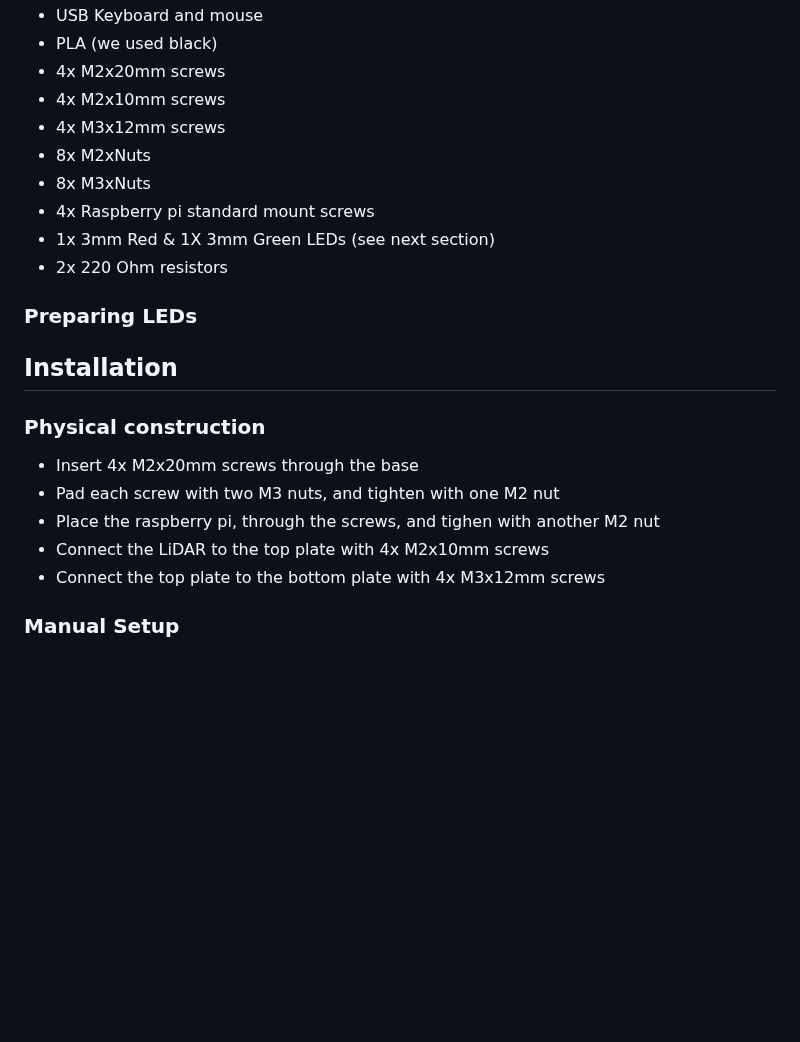
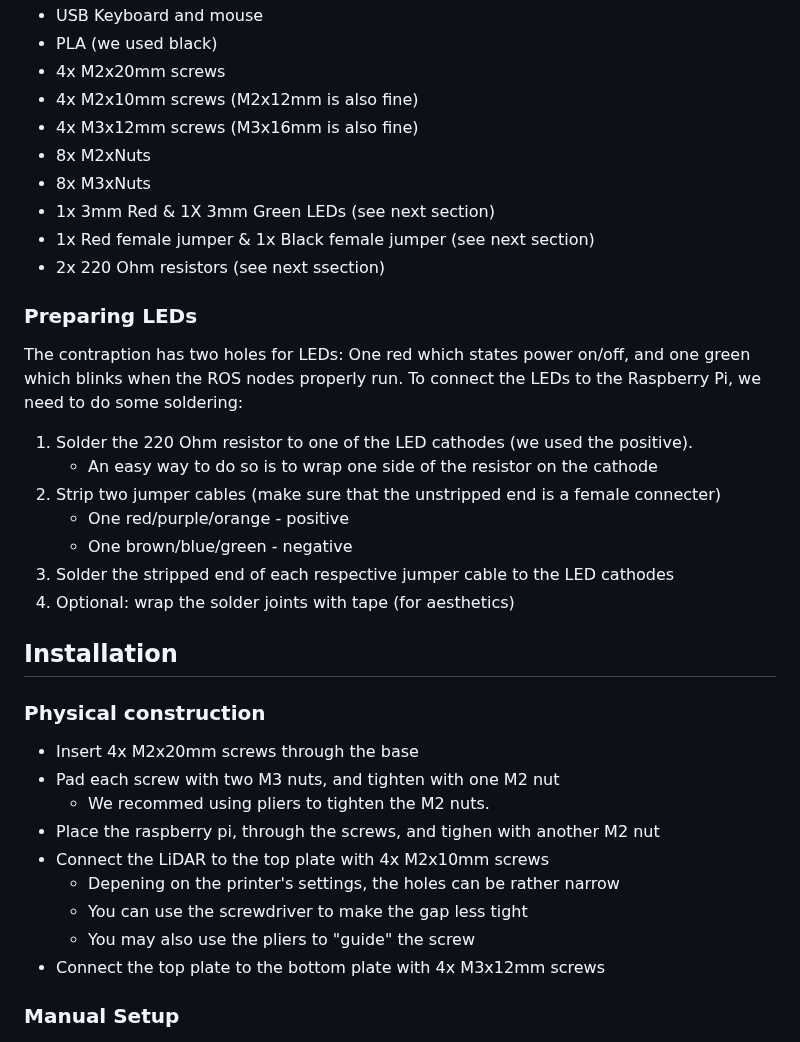
Before and after one commit to TAU-CGL/rplidar_recorder, a Markdown page: README.md, the part around the change. Drawn GitHub-style; blank space fills up the shorter version.

```diff
--- a/README.md
+++ b/README.md
@@ -20,17 +20,28 @@ However, for this repository (and the corresponding CAD models) we used the foll
 * USB Keyboard and mouse
 * PLA (we used black)
 * 4x M2x20mm screws
-* 4x M2x10mm screws
-* 4x M3x12mm screws
+* 4x M2x10mm screws (M2x12mm is also fine)
+* 4x M3x12mm screws (M3x16mm is also fine)
 * 8x M2xNuts
 * 8x M3xNuts
-* 4x Raspberry pi standard mount screws
 * 1x 3mm Red & 1X 3mm Green LEDs (see next section)
-* 2x 220 Ohm resistors
+* 1x Red female jumper & 1x Black female jumper (see next section)
+* 2x 220 Ohm resistors (see next ssection)
 
 
 ### Preparing LEDs
 
+The contraption has two holes for LEDs: One red which states power on/off,
+and one green which blinks when the ROS nodes properly run.
+To connect the LEDs to the Raspberry Pi, we need to do some soldering:
+
+1. Solder the 220 Ohm resistor to one of the LED cathodes (we used the positive).
+    * An easy way to do so is to wrap one side of the resistor on the cathode
+2. Strip two jumper cables (make sure that the unstripped end is a female connecter)
+    * One red/purple/orange - positive
+    * One brown/blue/green - negative
+3. Solder the stripped end of each respective jumper cable to the LED cathodes
+4. Optional: wrap the solder joints with tape (for aesthetics)
 
 ## Installation
 
@@ -38,8 +49,12 @@ However, for this repository (and the corresponding CAD models) we used the foll
 
 * Insert 4x M2x20mm screws through the base
 * Pad each screw with two M3 nuts, and tighten with one M2 nut
+    * We recommed using pliers to tighten the M2 nuts.
 * Place the raspberry pi, through the screws, and tighen with another M2 nut
 * Connect the LiDAR to the top plate with 4x M2x10mm screws
+    * Depening on the printer's settings, the holes can be rather narrow
+    * You can use the screwdriver to make the gap less tight
+    * You may also use the pliers to "guide" the screw
 * Connect the top plate to the bottom plate with 4x M3x12mm screws
 
 
```
